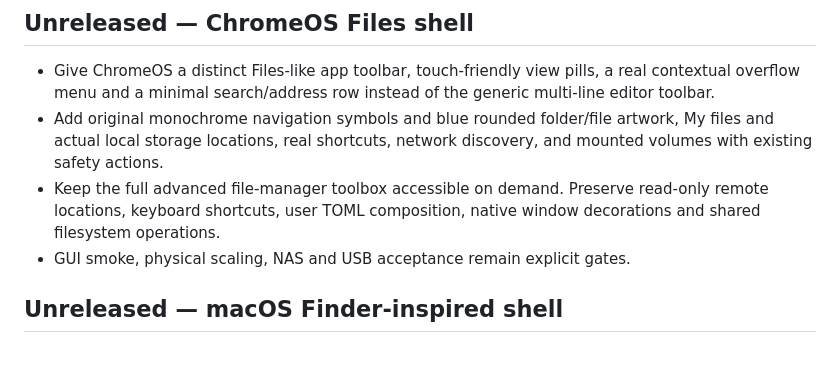
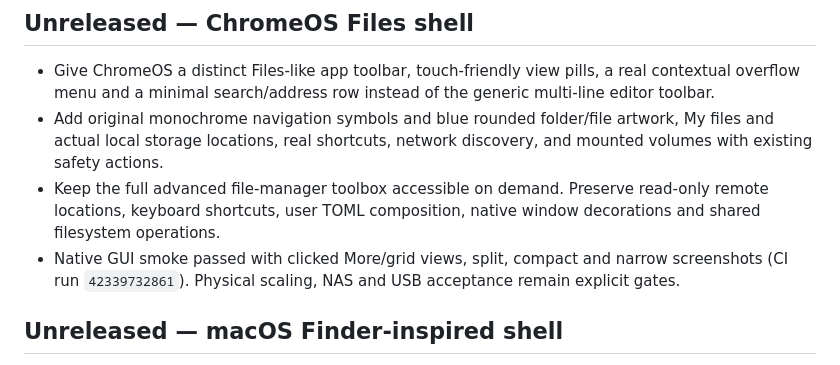
Before and after one commit to CopyPasteUser/Ricefield, a Markdown page: CHANGELOG.md, the part around the change. Rendered like a GitHub page.

```diff
--- a/CHANGELOG.md
+++ b/CHANGELOG.md
@@ -11,7 +11,9 @@
 - Keep the full advanced file-manager toolbox accessible on demand. Preserve
   read-only remote locations, keyboard shortcuts, user TOML composition,
   native window decorations and shared filesystem operations.
-- GUI smoke, physical scaling, NAS and USB acceptance remain explicit gates.
+- Native GUI smoke passed with clicked More/grid views, split, compact and
+  narrow screenshots (CI run `42339732861`). Physical scaling, NAS and USB
+  acceptance remain explicit gates.
 
 ## Unreleased — macOS Finder-inspired shell
 
```
Also changed, not shown: ROADMAP.md (+3 -2 lines), docs/screenshots/README.md (+17 -0 lines), docs/screenshots/chromeos-compact.png (added), docs/screenshots/chromeos-icons.png (added), docs/screenshots/chromeos-more.png (added), docs/screenshots/chromeos-narrow.png (added), docs/screenshots/chromeos-split.png (added), docs/screenshots/chromeos.png (added), 1 other file.
